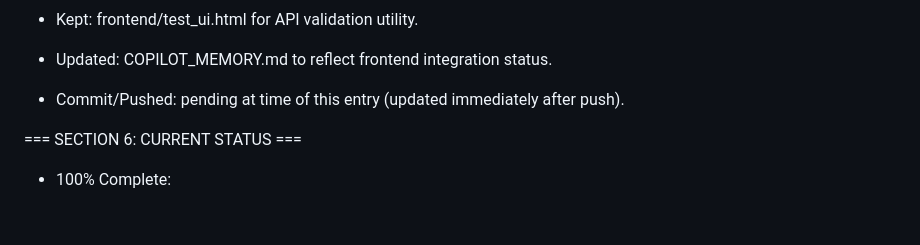
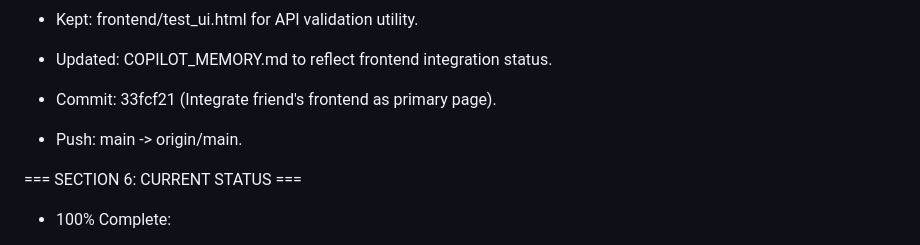
Before and after one commit to kart747/AgriVision, a Markdown page: COPILOT_MEMORY.md, the part around the change. Rendered like a GitHub page; blank space fills up the shorter version.

Commit message:
Finalize memory log for frontend integration

```diff
--- a/COPILOT_MEMORY.md
+++ b/COPILOT_MEMORY.md
@@ -154,7 +154,8 @@ READ THIS FILE FIRST BEFORE DOING ANYTHING
 - Added: frontend/index.html from friend commit ff5e707 (agrigo.html source).
 - Kept: frontend/test_ui.html for API validation utility.
 - Updated: COPILOT_MEMORY.md to reflect frontend integration status.
-- Commit/Pushed: pending at time of this entry (updated immediately after push).
+- Commit: 33fcf21 (Integrate friend's frontend as primary page).
+- Push: main -> origin/main.
 
 === SECTION 6: CURRENT STATUS ===
 - 100% Complete:
```
